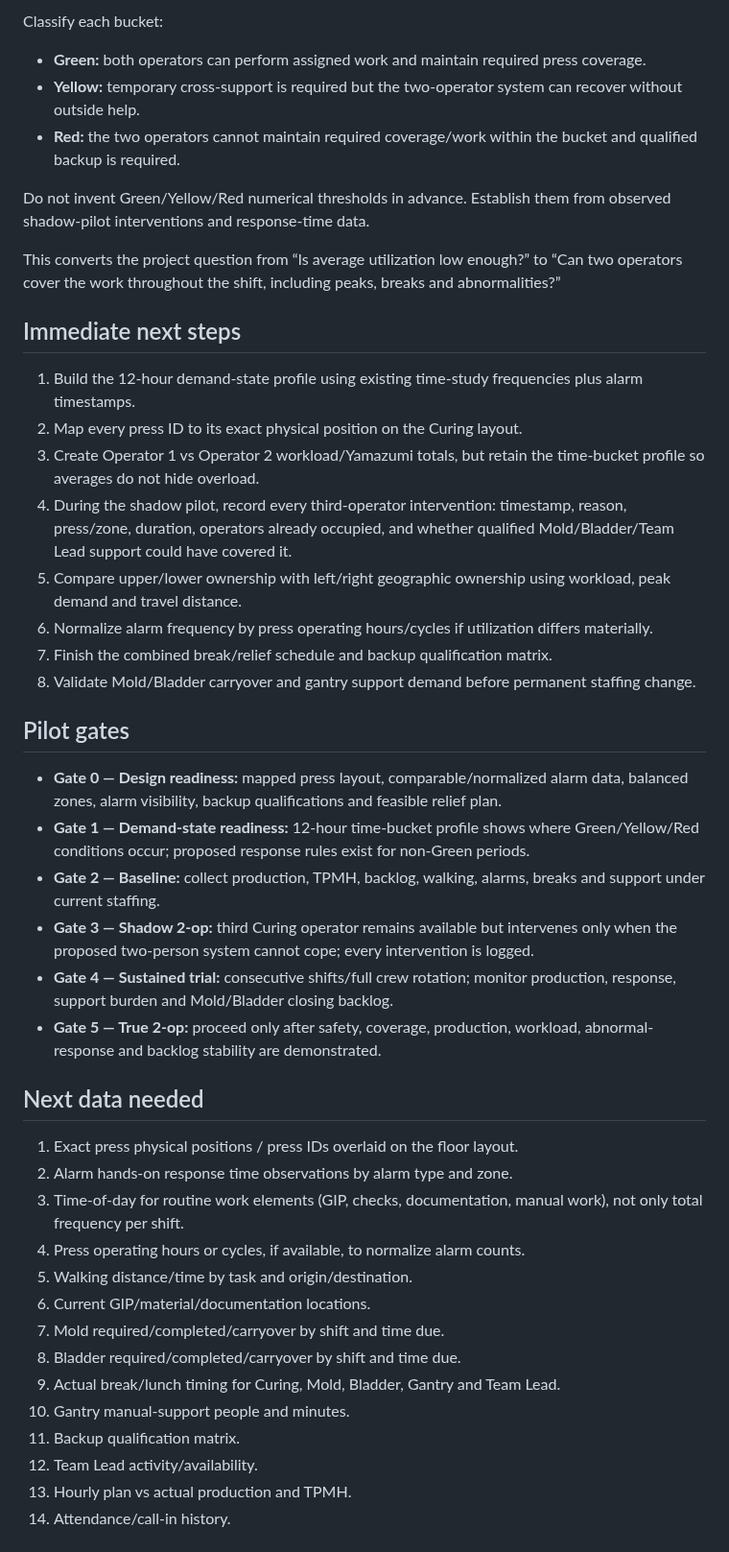
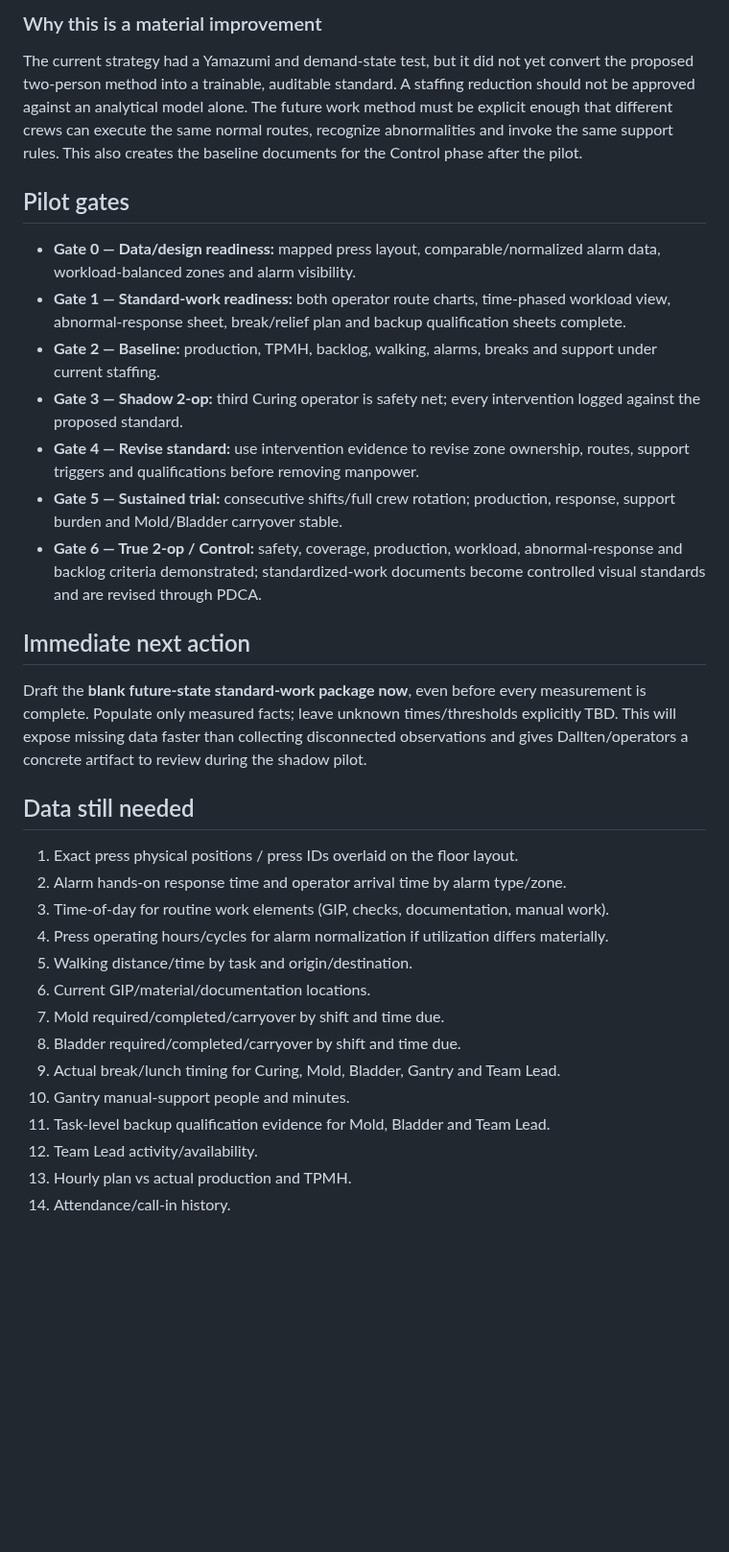
Before and after one commit to nithin1999/Playground, a Markdown page: curing-tpmh-dashboard/README.md, the part around one of its changes. Shown at 96% size. Rendered like a GitHub page; blank space fills up the shorter version.

```diff
--- a/curing-tpmh-dashboard/README.md
+++ b/curing-tpmh-dashboard/README.md
@@ -39,43 +33,31 @@ Divide the shift into practical time buckets (prefer 30 minutes; 60 minutes if d
 
-Classify each bucket:
-- **Green:** both operators can perform assigned work and maintain required press coverage.
-- **Yellow:** temporary cross-support is required but the two-operator system can recover without outside help.
-- **Red:** the two operators cannot maintain required coverage/work within the bucket and qualified backup is required.
-
-Do not invent Green/Yellow/Red numerical thresholds in advance. Establish them from observed shadow-pilot interventions and response-time data.
-
-This converts the project question from “Is average utilization low enough?” to “Can two operators cover the work throughout the shift, including peaks, breaks and abnormalities?”
-
-## Immediate next steps
-1. Build the 12-hour demand-state profile using existing time-study frequencies plus alarm timestamps.
-2. Map every press ID to its exact physical position on the Curing layout.
-3. Create Operator 1 vs Operator 2 workload/Yamazumi totals, but retain the time-bucket profile so averages do not hide overload.
-4. During the shadow pilot, record every third-operator intervention: timestamp, reason, press/zone, duration, operators already occupied, and whether qualified Mold/Bladder/Team Lead support could have covered it.
-5. Compare upper/lower ownership with left/right geographic ownership using workload, peak demand and travel distance.
-6. Normalize alarm frequency by press operating hours/cycles if utilization differs materially.
-7. Finish the combined break/relief schedule and backup qualification matrix.
-8. Validate Mold/Bladder carryover and gantry support demand before permanent staffing change.
+### Why this is a material improvement
+The current strategy had a Yamazumi and demand-state test, but it did not yet convert the proposed two-person method into a trainable, auditable standard. A staffing reduction should not be approved against an analytical model alone. The future work method must be explicit enough that different crews can execute the same normal routes, recognize abnormalities and invoke the same support rules. This also creates the baseline documents for the Control phase after the pilot.
 
 ## Pilot gates
-- **Gate 0 — Design readiness:** mapped press layout, comparable/normalized alarm data, balanced zones, alarm visibility, backup qualifications and feasible relief plan.
-- **Gate 1 — Demand-state readiness:** 12-hour time-bucket profile shows where Green/Yellow/Red conditions occur; proposed response rules exist for non-Green periods.
-- **Gate 2 — Baseline:** collect production, TPMH, backlog, walking, alarms, breaks and support under current staffing.
-- **Gate 3 — Shadow 2-op:** third Curing operator remains available but intervenes only when the proposed two-person system cannot cope; every intervention is logged.
-- **Gate 4 — Sustained trial:** consecutive shifts/full crew rotation; monitor production, response, support burden and Mold/Bladder closing backlog.
-- **Gate 5 — True 2-op:** proceed only after safety, coverage, production, workload, abnormal-response and backlog stability are demonstrated.
+- **Gate 0 — Data/design readiness:** mapped press layout, comparable/normalized alarm data, workload-balanced zones and alarm visibility.
+- **Gate 1 — Standard-work readiness:** both operator route charts, time-phased workload view, abnormal-response sheet, break/relief plan and backup qualification sheets complete.
+- **Gate 2 — Baseline:** production, TPMH, backlog, walking, alarms, breaks and support under current staffing.
+- **Gate 3 — Shadow 2-op:** third Curing operator is safety net; every intervention logged against the proposed standard.
+- **Gate 4 — Revise standard:** use intervention evidence to revise zone ownership, routes, support triggers and qualifications before removing manpower.
+- **Gate 5 — Sustained trial:** consecutive shifts/full crew rotation; production, response, support burden and Mold/Bladder carryover stable.
+- **Gate 6 — True 2-op / Control:** safety, coverage, production, workload, abnormal-response and backlog criteria demonstrated; standardized-work documents become controlled visual standards and are revised through PDCA.
 
-## Next data needed
+## Immediate next action
+Draft the **blank future-state standard-work package now**, even before every measurement is complete. Populate only measured facts; leave unknown times/thresholds explicitly TBD. This will expose missing data faster than collecting disconnected observations and gives Dallten/operators a concrete artifact to review during the shadow pilot.
+
+## Data still needed
 1. Exact press physical positions / press IDs overlaid on the floor layout.
-2. Alarm hands-on response time observations by alarm type and zone.
-3. Time-of-day for routine work elements (GIP, checks, documentation, manual work), not only total frequency per shift.
-4. Press operating hours or cycles, if available, to normalize alarm counts.
+2. Alarm hands-on response time and operator arrival time by alarm type/zone.
+3. Time-of-day for routine work elements (GIP, checks, documentation, manual work).
+4. Press operating hours/cycles for alarm normalization if utilization differs materially.
 5. Walking distance/time by task and origin/destination.
 6. Current GIP/material/documentation locations.
 7. Mold required/completed/carryover by shift and time due.
 8. Bladder required/completed/carryover by shift and time due.
 9. Actual break/lunch timing for Curing, Mold, Bladder, Gantry and Team Lead.
 10. Gantry manual-support people and minutes.
-11. Backup qualification matrix.
+11. Task-level backup qualification evidence for Mold, Bladder and Team Lead.
 12. Team Lead activity/availability.
 13. Hourly plan vs actual production and TPMH.
 14. Attendance/call-in history.
```
Also changed, not shown: other parts of curing-tpmh-dashboard/README.md (+19 -25 lines).
